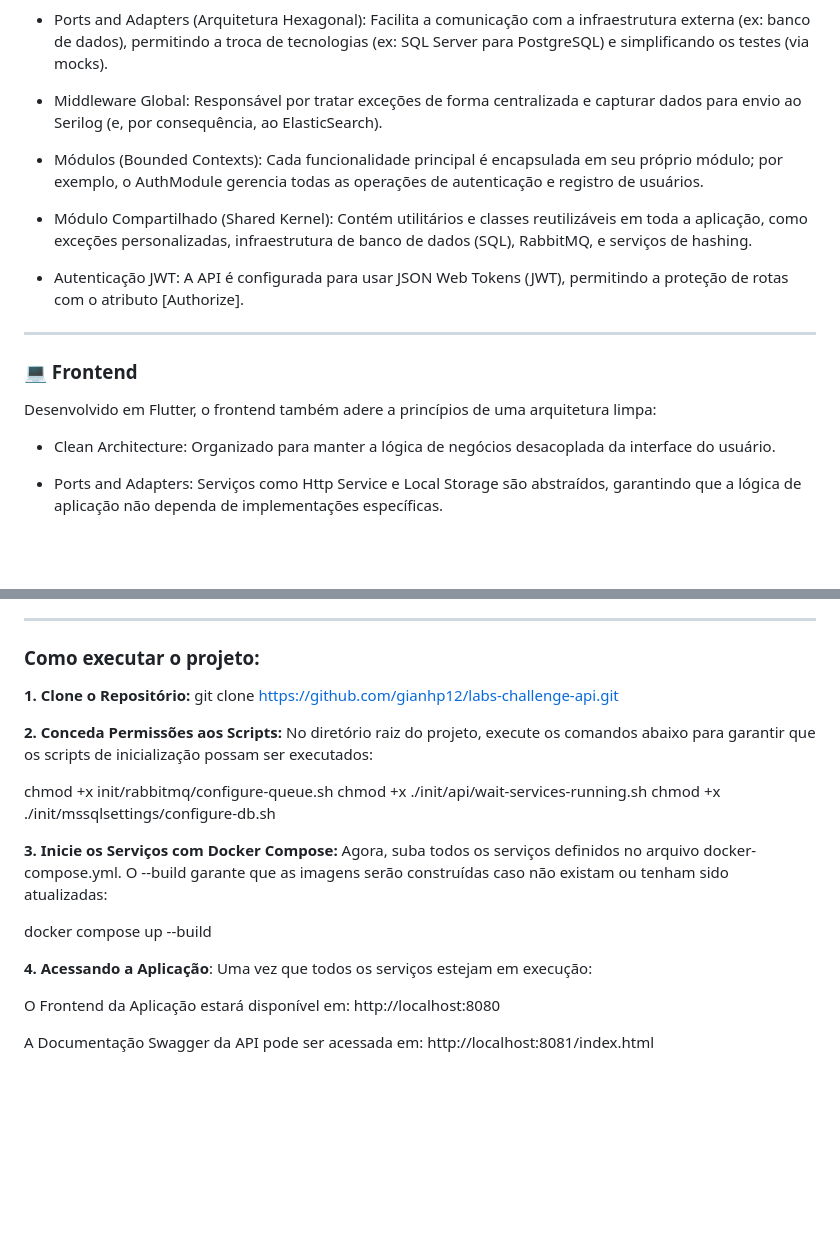
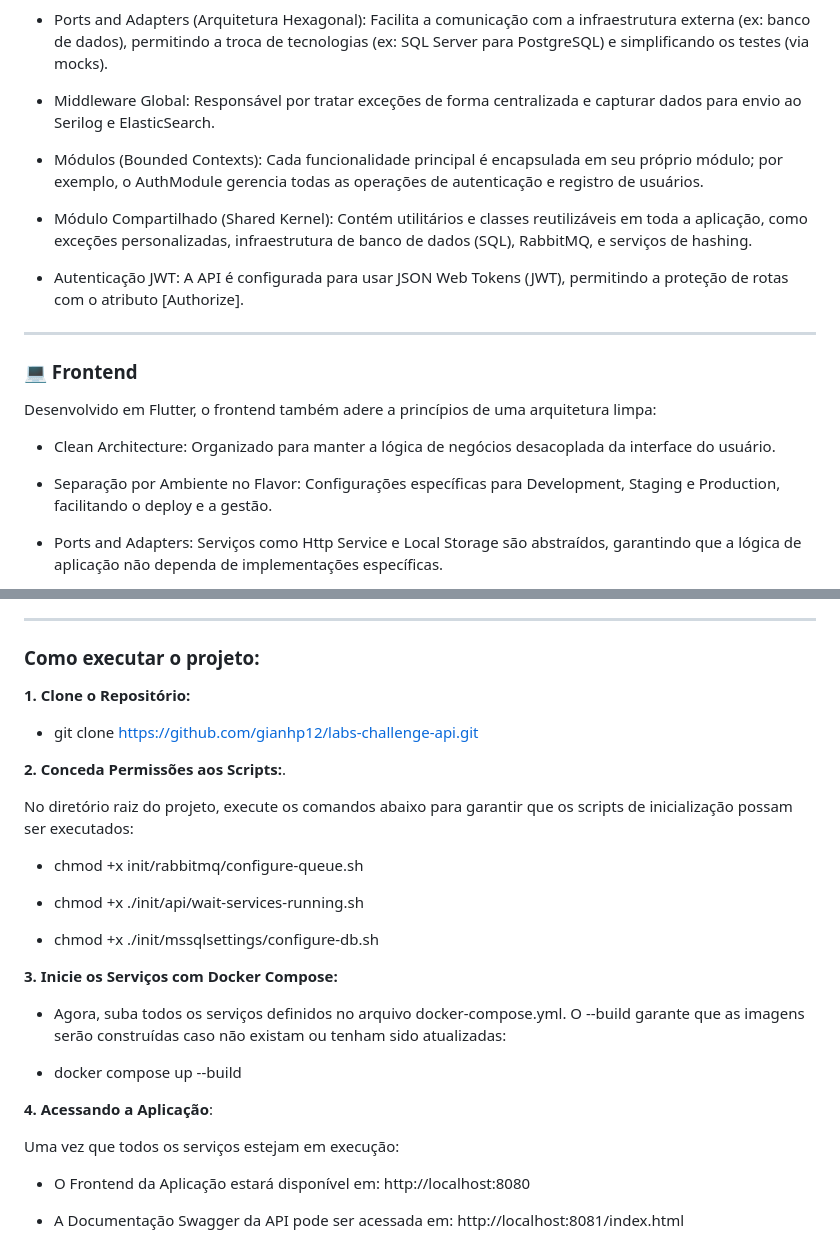
Before and after one commit to gianhp12/labs-challenge-api, a Markdown page: readme.md, 2 parts joined by grey strips. GitHub-like rendering; blank space fills up the shorter version.

Commit message:
fix: updated readme

```diff
--- a/readme.md
+++ b/readme.md
@@ -38,7 +38,7 @@ O backend é construído com foco em escalabilidade e manutenção, seguindo pri
 
 - Ports and Adapters (Arquitetura Hexagonal): Facilita a comunicação com a infraestrutura externa (ex: banco de dados), permitindo a troca de tecnologias (ex: SQL Server para PostgreSQL) e simplificando os testes (via mocks).
 
-- Middleware Global: Responsável por tratar exceções de forma centralizada e capturar dados para envio ao Serilog (e, por consequência, ao ElasticSearch).
+- Middleware Global: Responsável por tratar exceções de forma centralizada e capturar dados para envio ao Serilog e ElasticSearch.
 
 - Módulos (Bounded Contexts): Cada funcionalidade principal é encapsulada em seu próprio módulo; por exemplo, o AuthModule gerencia todas as operações de autenticação e registro de usuários.
 
@@ -53,6 +53,8 @@ O backend é construído com foco em escalabilidade e manutenção, seguindo pri
 Desenvolvido em Flutter, o frontend também adere a princípios de uma arquitetura limpa:
 
 - Clean Architecture: Organizado para manter a lógica de negócios desacoplada da interface do usuário.
+
+- Separação por Ambiente no Flavor: Configurações específicas para Development, Staging e Production, facilitando o deploy e a gestão.
 
 - Ports and Adapters: Serviços como Http Service e Local Storage são abstraídos, garantindo que a lógica de aplicação não dependa de implementações específicas.
 
@@ -149,23 +151,29 @@ Serviços Contidos:
 
 ### Como executar o projeto:
 **1. Clone o Repositório:**
-git clone https://github.com/gianhp12/labs-challenge-api.git
 
-**2. Conceda Permissões aos Scripts:**
-No diretório raiz do projeto, execute os comandos abaixo para garantir que os scripts de inicialização possam ser executados:
+- git clone https://github.com/gianhp12/labs-challenge-api.git
 
-chmod +x init/rabbitmq/configure-queue.sh
-chmod +x ./init/api/wait-services-running.sh
-chmod +x ./init/mssqlsettings/configure-db.sh
+**2. Conceda Permissões aos Scripts:**.
+
+  No diretório raiz do projeto, execute os comandos abaixo para garantir que os scripts de inicialização possam ser executados:
+
+- chmod +x init/rabbitmq/configure-queue.sh
+
+- chmod +x ./init/api/wait-services-running.sh
+
+- chmod +x ./init/mssqlsettings/configure-db.sh
 
 **3. Inicie os Serviços com Docker Compose:**
-Agora, suba todos os serviços definidos no arquivo docker-compose.yml. O --build garante que as imagens serão construídas caso não existam ou tenham sido atualizadas:
 
-docker compose up --build
+- Agora, suba todos os serviços definidos no arquivo docker-compose.yml. O --build garante que as imagens serão construídas caso não existam ou tenham sido atualizadas:
+
+- docker compose up --build
 
 **4. Acessando a Aplicação**:
-Uma vez que todos os serviços estejam em execução:
 
-O Frontend da Aplicação estará disponível em: http://localhost:8080
+ Uma vez que todos os serviços estejam em execução:
 
-A Documentação Swagger da API pode ser acessada em: http://localhost:8081/index.html
+- O Frontend da Aplicação estará disponível em: http://localhost:8080
+
+- A Documentação Swagger da API pode ser acessada em: http://localhost:8081/index.html
```
